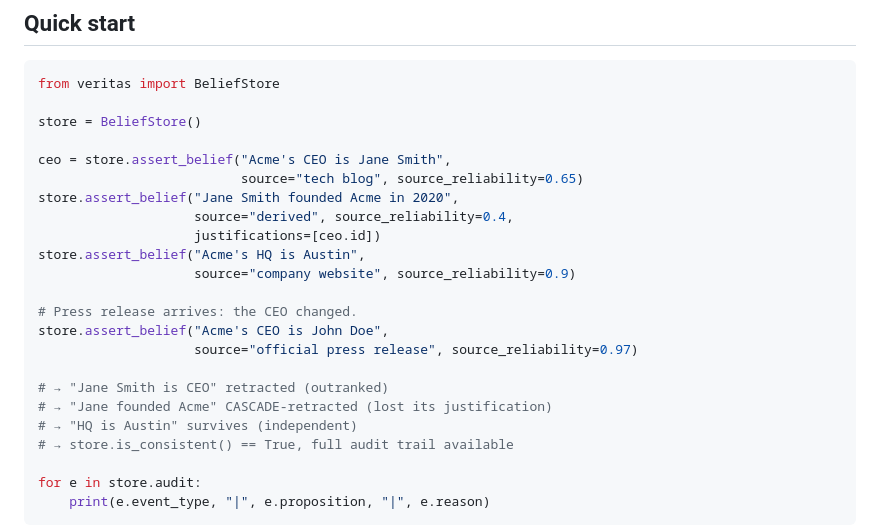
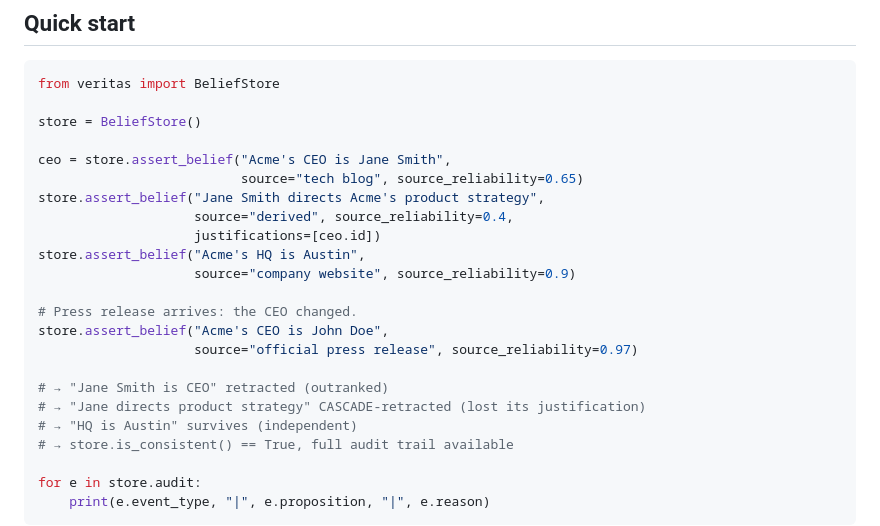
Before and after one commit to Iam-Raghava/veritas, a Markdown page: README.md, the part around the change. GitHub-like rendering.

Commit message:
Red-team round 5: P0/P1/P2 fixes

```diff
--- a/README.md
+++ b/README.md
@@ -123,7 +123,7 @@ store = BeliefStore()
 
 ceo = store.assert_belief("Acme's CEO is Jane Smith",
                           source="tech blog", source_reliability=0.65)
-store.assert_belief("Jane Smith founded Acme in 2020",
+store.assert_belief("Jane Smith directs Acme's product strategy",
                     source="derived", source_reliability=0.4,
                     justifications=[ceo.id])
 store.assert_belief("Acme's HQ is Austin",
@@ -134,7 +134,7 @@ store.assert_belief("Acme's CEO is John Doe",
                     source="official press release", source_reliability=0.97)
 
 # → "Jane Smith is CEO" retracted (outranked)
-# → "Jane founded Acme" CASCADE-retracted (lost its justification)
+# → "Jane directs product strategy" CASCADE-retracted (lost its justification)
 # → "HQ is Austin" survives (independent)
 # → store.is_consistent() == True, full audit trail available
 
```
